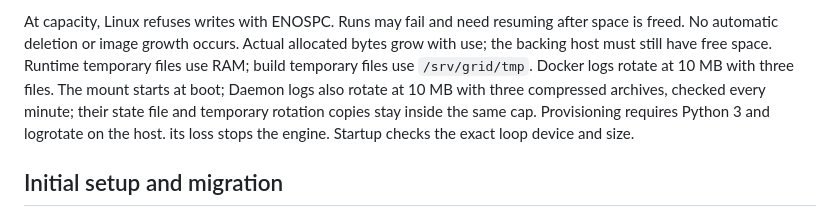
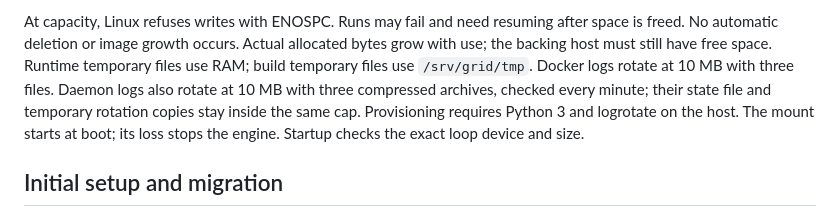
Before and after one commit to Vaquum/Grid, a Markdown page: docs/storage.md, the part around the change. Drawn GitHub-style.

Commit message:
Clarify mount and log retention documentation

```diff
--- a/docs/storage.md
+++ b/docs/storage.md
@@ -14,11 +14,12 @@ At capacity, Linux refuses writes with ENOSPC. Runs may fail and need resuming
 after space is freed. No automatic deletion or image growth occurs. Actual
 allocated bytes grow with use; the backing host must still have free space.
 Runtime temporary files use RAM; build temporary files use `/srv/grid/tmp`.
-Docker logs rotate at 10 MB with three files. The mount starts at boot;
+Docker logs rotate at 10 MB with three files.
 Daemon logs also rotate at 10 MB with three compressed archives, checked
 every minute; their state file and temporary rotation copies stay inside
 the same cap. Provisioning requires Python 3 and logrotate on the host.
-its loss stops the engine. Startup checks the exact loop device and size.
+The mount starts at boot; its loss stops the engine. Startup checks the
+exact loop device and size.
 
 ## Initial setup and migration
 
```
